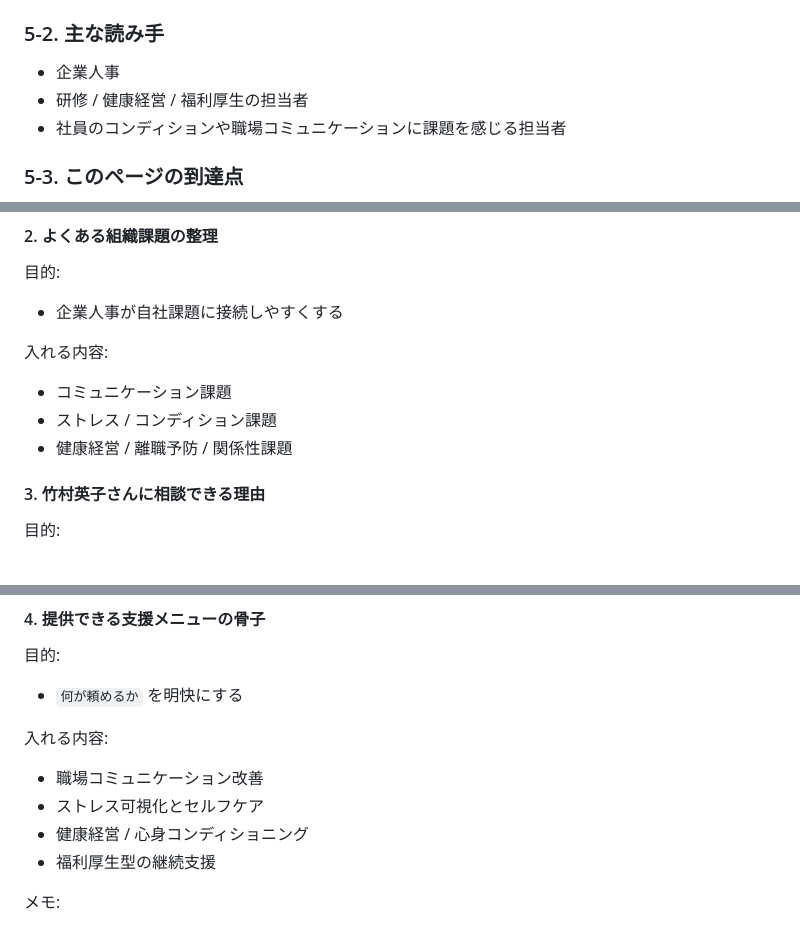
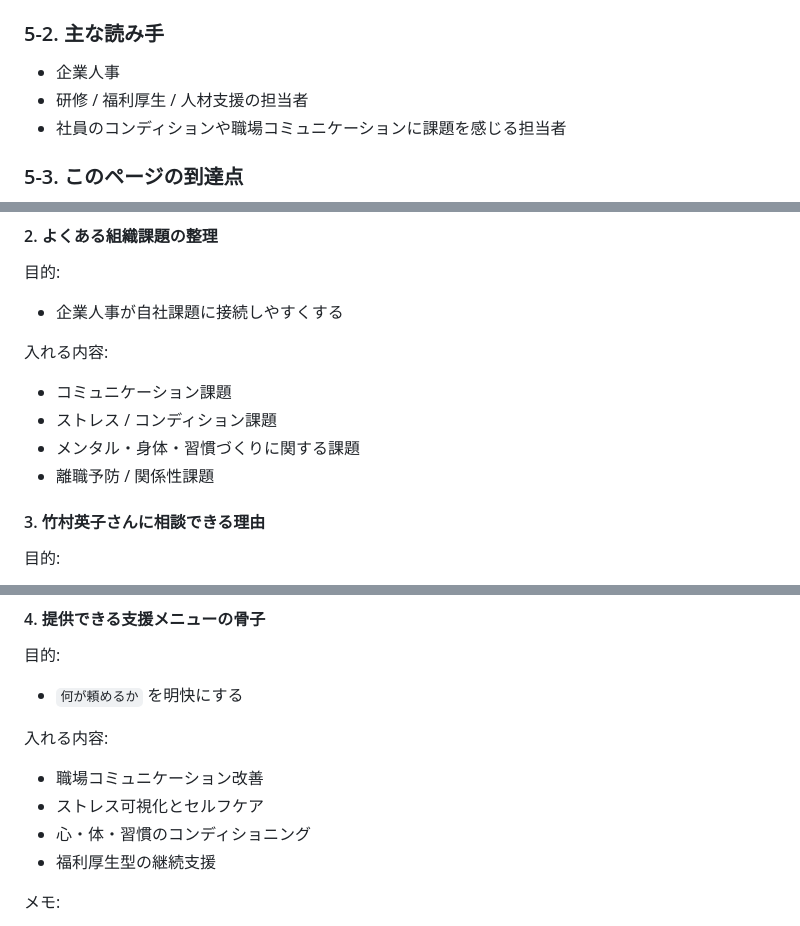
Before and after one commit to Unripe01/cocolab, a Markdown page: _project/04_content/priority-a-core-page-structure-rough.md, 3 parts joined by grey strips. GitHub-like rendering.

```diff
--- a/_project/04_content/priority-a-core-page-structure-rough.md
+++ b/_project/04_content/priority-a-core-page-structure-rough.md
@@ -372,7 +373,7 @@
 ### 5-2. 主な読み手
 
 - 企業人事
-- 研修 / 健康経営 / 福利厚生の担当者
+- 研修 / 福利厚生 / 人材支援の担当者
 - 社員のコンディションや職場コミュニケーションに課題を感じる担当者
 
 ### 5-3. このページの到達点
@@ -413,7 +414,8 @@
 
 - コミュニケーション課題
 - ストレス / コンディション課題
-- 健康経営 / 離職予防 / 関係性課題
+- メンタル・身体・習慣づくりに関する課題
+- 離職予防 / 関係性課題
 
 #### 3. 竹村英子さんに相談できる理由
 
@@ -437,7 +439,7 @@
 
 - 職場コミュニケーション改善
 - ストレス可視化とセルフケア
-- 健康経営 / 心身コンディショニング
+- 心・体・習慣のコンディショニング
 - 福利厚生型の継続支援
 
 メモ:
```
Also changed, not shown: other parts of _project/04_content/priority-a-core-page-structure-rough.md (+2 -1 lines), _project/04_content/priority-a-core-page-copy-draft.md (+8 -7 lines), 1 other file.
